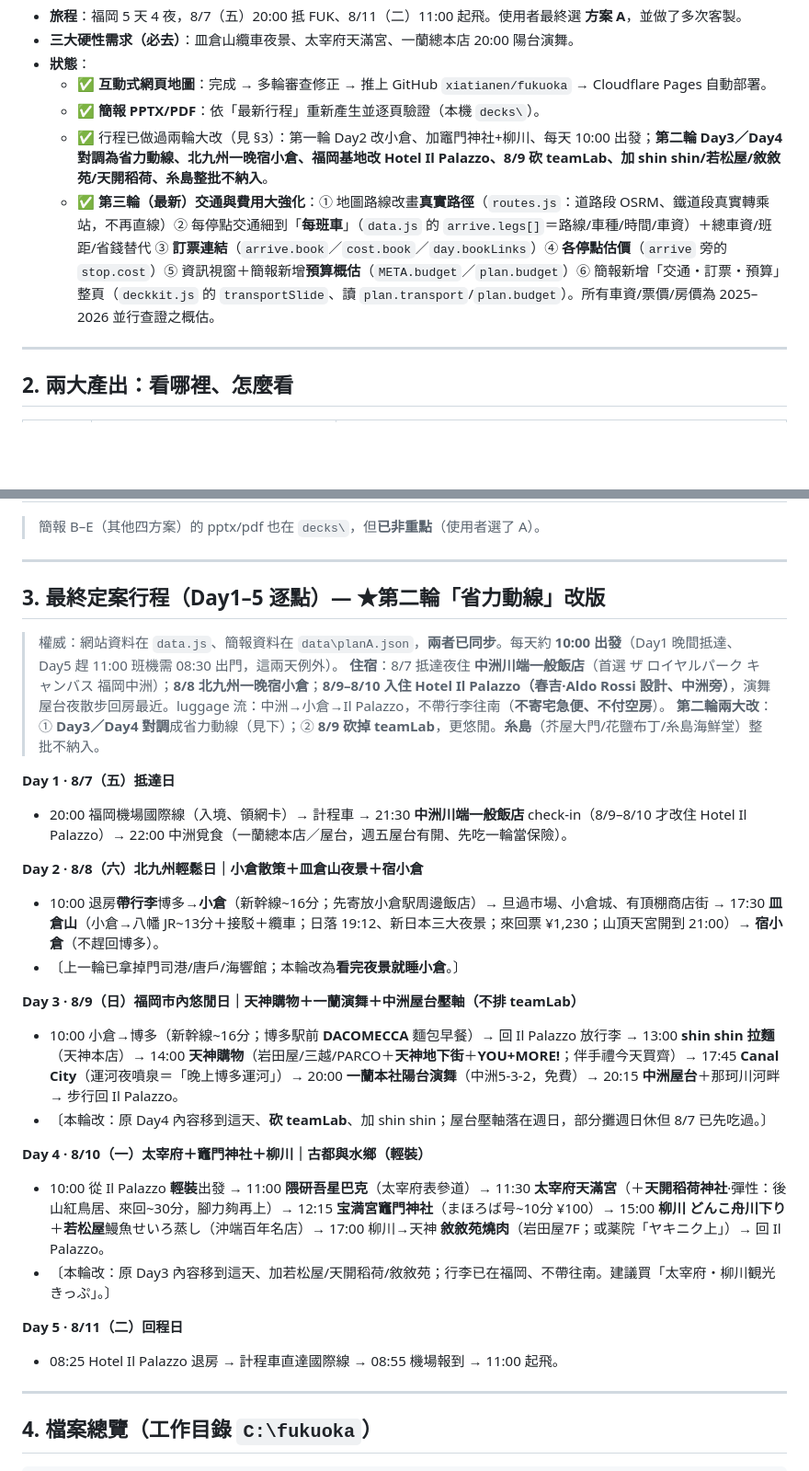
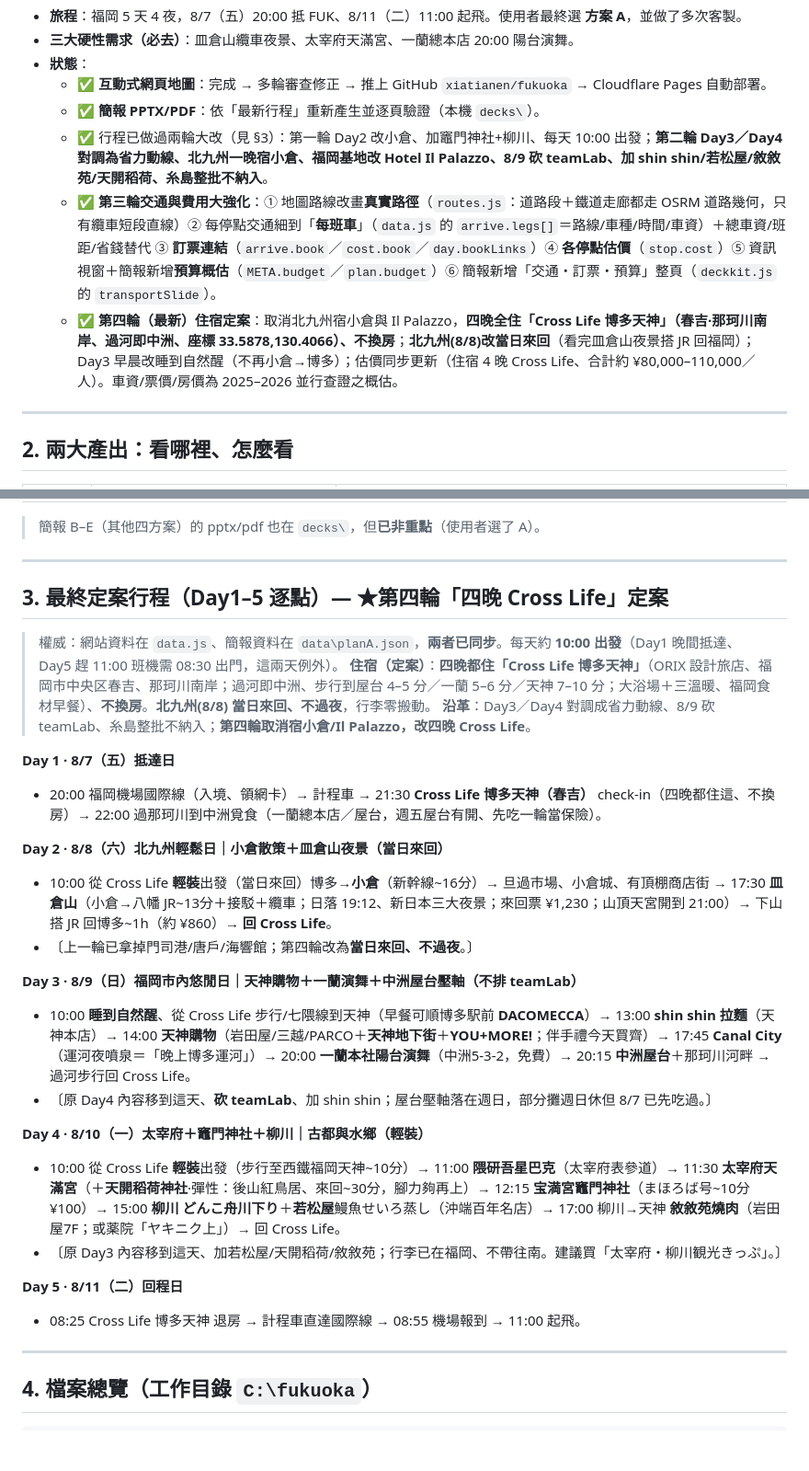
Before and after one commit to xiatianen/fukuoka, a Markdown page: HANDOFF.md, 2 parts joined by grey strips. Shown at 92% size. Drawn GitHub-style; blank space fills up the shorter version.

Commit message:
交接文件同步第四輪：四晚 Cross Life 博多天神、北九州當日來回、估價更新
Co-Authored-By: Claude Opus 4.8 (1M context) <noreply@anthropic.com>

```diff
--- a/HANDOFF.md
+++ b/HANDOFF.md
@@ -30,7 +30,8 @@
   - ✅ **互動式網頁地圖**：完成 → 多輪審查修正 → 推上 GitHub `xiatianen/fukuoka` → Cloudflare Pages 自動部署。
   - ✅ **簡報 PPTX/PDF**：依「最新行程」重新產生並逐頁驗證（本機 `decks\`）。
   - ✅ 行程已做過兩輪大改（見 §3）：第一輪 Day2 改小倉、加竈門神社+柳川、每天 10:00 出發；**第二輪 Day3／Day4 對調為省力動線、北九州一晚宿小倉、福岡基地改 Hotel Il Palazzo、8/9 砍 teamLab、加 shin shin/若松屋/敘敘苑/天開稻荷、糸島整批不納入**。
-  - ✅ **第三輪（最新）交通與費用大強化**：① 地圖路線改畫**真實路徑**（`routes.js`：道路段 OSRM、鐵道段真實轉乘站，不再直線）② 每停點交通細到「**每班車**」（`data.js` 的 `arrive.legs[]`＝路線/車種/時間/車資）＋總車資/班距/省錢替代 ③ **訂票連結**（`arrive.book`／`cost.book`／`day.bookLinks`）④ **各停點估價**（`arrive` 旁的 `stop.cost`）⑤ 資訊視窗＋簡報新增**預算概估**（`META.budget`／`plan.budget`）⑥ 簡報新增「交通・訂票・預算」整頁（`deckkit.js` 的 `transportSlide`、讀 `plan.transport`/`plan.budget`）。所有車資/票價/房價為 2025–2026 並行查證之概估。
+  - ✅ **第三輪交通與費用大強化**：① 地圖路線改畫**真實路徑**（`routes.js`：道路段＋鐵道走廊都走 OSRM 道路幾何，只有纜車短段直線）② 每停點交通細到「**每班車**」（`data.js` 的 `arrive.legs[]`＝路線/車種/時間/車資）＋總車資/班距/省錢替代 ③ **訂票連結**（`arrive.book`／`cost.book`／`day.bookLinks`）④ **各停點估價**（`stop.cost`）⑤ 資訊視窗＋簡報新增**預算概估**（`META.budget`／`plan.budget`）⑥ 簡報新增「交通・訂票・預算」整頁（`deckkit.js` 的 `transportSlide`）。
+  - ✅ **第四輪（最新）住宿定案**：取消北九州宿小倉與 Il Palazzo，**四晚全住「Cross Life 博多天神」（春吉·那珂川南岸、過河即中洲、座標 33.5878,130.4066）、不換房**；**北九州(8/8)改當日來回**（看完皿倉山夜景搭 JR 回福岡）；Day3 早晨改睡到自然醒（不再小倉→博多）；估價同步更新（住宿 4 晚 Cross Life、合計約 ¥80,000–110,000／人）。車資/票價/房價為 2025–2026 並行查證之概估。
 
 ---
 
@@ -44,28 +45,28 @@
 
 ---
 
-## 3. 最終定案行程（Day1–5 逐點）— ★第二輪「省力動線」改版
+## 3. 最終定案行程（Day1–5 逐點）— ★第四輪「四晚 Cross Life」定案
 > 權威：網站資料在 `data.js`、簡報資料在 `data\planA.json`，**兩者已同步**。每天約 **10:00 出發**（Day1 晚間抵達、Day5 趕 11:00 班機需 08:30 出門，這兩天例外）。
-> **住宿**：8/7 抵達夜住 **中洲川端一般飯店**（首選 ザ ロイヤルパーク キャンバス 福岡中洲）；**8/8 北九州一晚宿小倉**；**8/9–8/10 入住 Hotel Il Palazzo（春吉·Aldo Rossi 設計、中洲旁）**，演舞屋台夜散步回房最近。luggage 流：中洲→小倉→Il Palazzo，不帶行李往南（**不寄宅急便、不付空房**）。
-> **第二輪兩大改**：① **Day3／Day4 對調**成省力動線（見下）；② **8/9 砍掉 teamLab**，更悠閒。**糸島**（芥屋大門/花鹽布丁/糸島海鮮堂）整批不納入。
+> **住宿（定案）**：**四晚都住「Cross Life 博多天神」**（ORIX 設計旅店、福岡市中央区春吉、那珂川南岸；過河即中洲、步行到屋台 4–5 分／一蘭 5–6 分／天神 7–10 分；大浴場＋三溫暖、福岡食材早餐）、**不換房**。**北九州(8/8) 當日來回、不過夜**，行李零搬動。
+> **沿革**：Day3／Day4 對調成省力動線、8/9 砍 teamLab、糸島整批不納入；**第四輪取消宿小倉/Il Palazzo，改四晚 Cross Life**。
 
 **Day 1 · 8/7（五）抵達日**
-- 20:00 福岡機場國際線（入境、領網卡）→ 計程車 → 21:30 **中洲川端一般飯店** check-in（8/9–8/10 才改住 Hotel Il Palazzo）→ 22:00 中洲覓食（一蘭總本店／屋台，週五屋台有開、先吃一輪當保險）。
+- 20:00 福岡機場國際線（入境、領網卡）→ 計程車 → 21:30 **Cross Life 博多天神（春吉）** check-in（四晚都住這、不換房）→ 22:00 過那珂川到中洲覓食（一蘭總本店／屋台，週五屋台有開、先吃一輪當保險）。
 
-**Day 2 · 8/8（六）北九州輕鬆日｜小倉散策＋皿倉山夜景＋宿小倉**
-- 10:00 退房**帶行李**博多→**小倉**（新幹線~16分；先寄放小倉駅周邊飯店）→ 旦過市場、小倉城、有頂棚商店街 → 17:30 **皿倉山**（小倉→八幡 JR~13分＋接駁＋纜車；日落 19:12、新日本三大夜景；來回票 ¥1,230；山頂天宮開到 21:00）→ **宿小倉**（不趕回博多）。
-- 〔上一輪已拿掉門司港/唐戶/海響館；本輪改為**看完夜景就睡小倉**。〕
+**Day 2 · 8/8（六）北九州輕鬆日｜小倉散策＋皿倉山夜景（當日來回）**
+- 10:00 從 Cross Life **輕裝**出發（當日來回）博多→**小倉**（新幹線~16分）→ 旦過市場、小倉城、有頂棚商店街 → 17:30 **皿倉山**（小倉→八幡 JR~13分＋接駁＋纜車；日落 19:12、新日本三大夜景；來回票 ¥1,230；山頂天宮開到 21:00）→ 下山搭 JR 回博多~1h（約 ¥860）→ **回 Cross Life**。
+- 〔上一輪已拿掉門司港/唐戶/海響館；第四輪改為**當日來回、不過夜**。〕
 
 **Day 3 · 8/9（日）福岡市內悠閒日｜天神購物＋一蘭演舞＋中洲屋台壓軸（不排 teamLab）**
-- 10:00 小倉→博多（新幹線~16分；博多駅前 **DACOMECCA** 麵包早餐）→ 回 Il Palazzo 放行李 → 13:00 **shin shin 拉麵**（天神本店）→ 14:00 **天神購物**（岩田屋/三越/PARCO＋**天神地下街**＋**YOU+MORE!**；伴手禮今天買齊）→ 17:45 **Canal City**（運河夜噴泉＝「晚上博多運河」）→ 20:00 **一蘭本社陽台演舞**（中洲5-3-2，免費）→ 20:15 **中洲屋台**＋那珂川河畔 → 步行回 Il Palazzo。
-- 〔本輪改：原 Day4 內容移到這天、**砍 teamLab**、加 shin shin；屋台壓軸落在週日，部分攤週日休但 8/7 已先吃過。〕
+- 10:00 **睡到自然醒**、從 Cross Life 步行/七隈線到天神（早餐可順博多駅前 **DACOMECCA**）→ 13:00 **shin shin 拉麵**（天神本店）→ 14:00 **天神購物**（岩田屋/三越/PARCO＋**天神地下街**＋**YOU+MORE!**；伴手禮今天買齊）→ 17:45 **Canal City**（運河夜噴泉＝「晚上博多運河」）→ 20:00 **一蘭本社陽台演舞**（中洲5-3-2，免費）→ 20:15 **中洲屋台**＋那珂川河畔 → 過河步行回 Cross Life。
+- 〔原 Day4 內容移到這天、**砍 teamLab**、加 shin shin；屋台壓軸落在週日，部分攤週日休但 8/7 已先吃過。〕
 
 **Day 4 · 8/10（一）太宰府＋竈門神社＋柳川｜古都與水鄉（輕裝）**
-- 10:00 從 Il Palazzo **輕裝**出發 → 11:00 **隈研吾星巴克**（太宰府表參道）→ 11:30 **太宰府天滿宮**（＋**天開稻荷神社**·彈性：後山紅鳥居、來回~30分，腳力夠再上）→ 12:15 **宝満宮竈門神社**（まほろば号~10分 ¥100）→ 15:00 **柳川 どんこ舟川下り**＋**若松屋**鰻魚せいろ蒸し（沖端百年名店）→ 17:00 柳川→天神 **敘敘苑燒肉**（岩田屋7F；或薬院「ヤキニク上」）→ 回 Il Palazzo。
-- 〔本輪改：原 Day3 內容移到這天、加若松屋/天開稻荷/敘敘苑；行李已在福岡、不帶往南。建議買「太宰府・柳川観光きっぷ」。〕
+- 10:00 從 Cross Life **輕裝**出發（步行至西鐵福岡天神~10分）→ 11:00 **隈研吾星巴克**（太宰府表參道）→ 11:30 **太宰府天滿宮**（＋**天開稻荷神社**·彈性：後山紅鳥居、來回~30分，腳力夠再上）→ 12:15 **宝満宮竈門神社**（まほろば号~10分 ¥100）→ 15:00 **柳川 どんこ舟川下り**＋**若松屋**鰻魚せいろ蒸し（沖端百年名店）→ 17:00 柳川→天神 **敘敘苑燒肉**（岩田屋7F；或薬院「ヤキニク上」）→ 回 Cross Life。
+- 〔原 Day3 內容移到這天、加若松屋/天開稻荷/敘敘苑；行李已在福岡、不帶往南。建議買「太宰府・柳川観光きっぷ」。〕
 
 **Day 5 · 8/11（二）回程日**
-- 08:25 Hotel Il Palazzo 退房 → 計程車直達國際線 → 08:55 機場報到 → 11:00 起飛。
+- 08:25 Cross Life 博多天神 退房 → 計程車直達國際線 → 08:55 機場報到 → 11:00 起飛。
 
 ---
 
```
